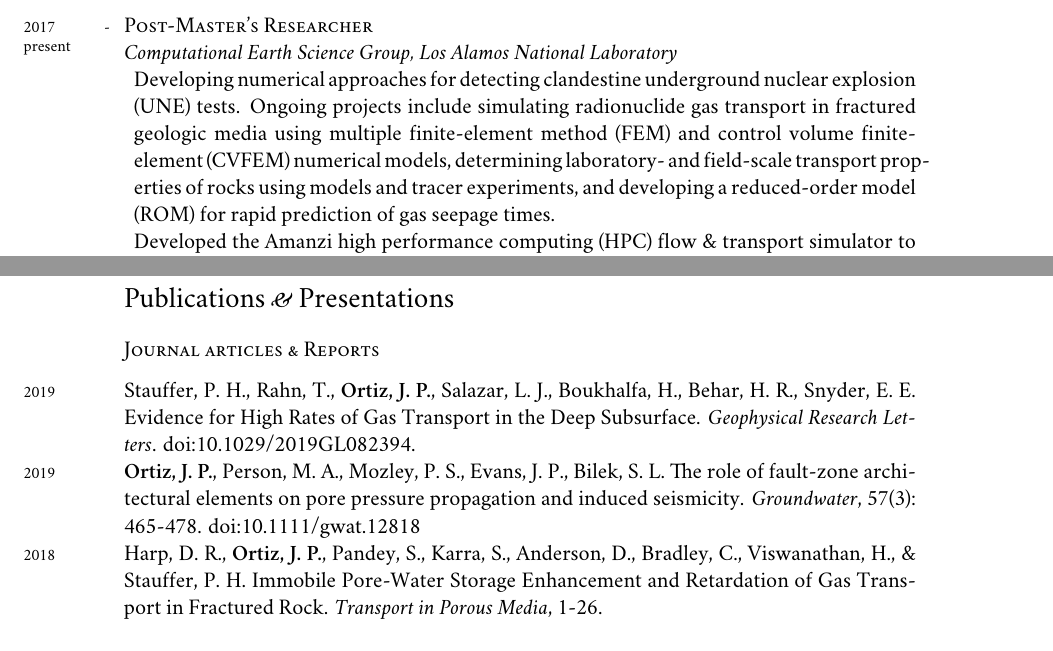
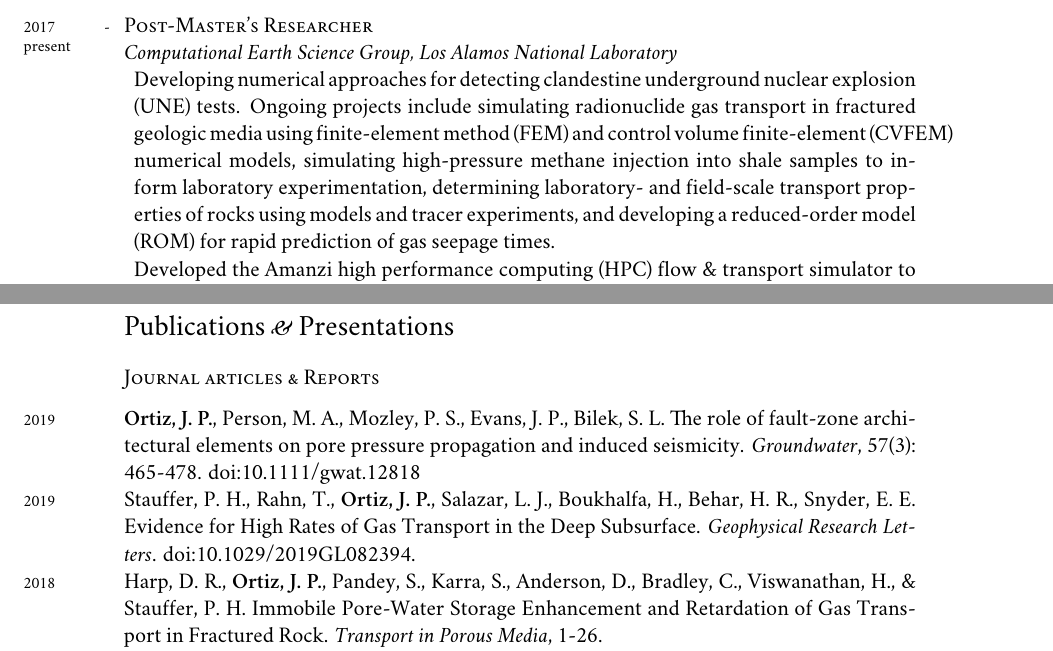
Before and after one commit to johnportiz14/cv, a LaTeX CV (john_ortiz_cv.tex): two parts of pages 1 and 4 of 5, joined at a grey line, cut so that both start at the same text. Compiled offline with XeLaTeX; a missing font is replaced by an installed copy or a similar font.

Commit message:
Add shale gas simulations to Research Experience.

```diff
--- a/john_ortiz_cv.tex
+++ b/john_ortiz_cv.tex
@@ -167,7 +167,7 @@
 \years{2017 - present}\textsc{Post-Master's Researcher}\\
 \textit{Computational Earth Science Group, Los Alamos National Laboratory}
 \begin{adjustwidth}{5pt}{0pt}
-	Developing numerical approaches for detecting clandestine underground nuclear explosion (UNE) tests. Ongoing projects include simulating radionuclide gas transport in fractured geologic media using multiple finite-element method (FEM) and control volume finite-element (CVFEM) numerical models, determining laboratory- and field-scale transport properties of rocks using models and tracer experiments, and developing a reduced-order model (ROM) for rapid prediction of gas seepage times.\\
+	Developing numerical approaches for detecting clandestine underground nuclear explosion (UNE) tests. Ongoing projects include simulating radionuclide gas transport in fractured geologic media using finite-element method (FEM) and control volume finite-element (CVFEM) numerical models, simulating high-pressure methane injection into shale samples to inform laboratory experimentation, determining laboratory- and field-scale transport properties of rocks using models and tracer experiments, and developing a reduced-order model (ROM) for rapid prediction of gas seepage times.\\
 	Developed the Amanzi high performance computing (HPC) flow \& transport simulator to meet the Nuclear Quality Assurance-1 (NQA-1) regulatory standard by improving code verification and benchmark tests. Collaborated on a multi-lab program supported by the DOE Office of Environmental Management (DOE EM) to provide scientifically defensible and standardized assessments of the uncertainties and risks associated with the environmental cleanup and closure of waste sites.
 \end{adjustwidth}
 
@@ -235,8 +235,8 @@ Advanced proficiency in written and conversational Spanish (nine years of academ
 %\subsection*{Journal articles \amper{} Reports}
 \subsection*{Journal articles \& Reports}
 \noindent
+\years{2019}\textbf{Ortiz, J. P.}, Person, M. A., Mozley, P. S., Evans, J. P., Bilek, S. L. The role of fault-zone architectural elements on pore pressure propagation and induced seismicity. \emph{Groundwater}, 57(3): 465-478. doi:10.1111/gwat.12818\\
 \years{2019}Stauffer, P. H., Rahn, T., \textbf{Ortiz, J. P.}, Salazar, L. J., Boukhalfa, H., Behar, H. R., Snyder, E. E. Evidence for High Rates of Gas Transport in the Deep Subsurface. \emph{Geophysical Research Letters}. doi:10.1029/2019GL082394.\\
-\years{2019}\textbf{Ortiz, J. P.}, Person, M. A., Mozley, P. S., Evans, J. P., Bilek, S. L. The role of fault-zone architectural elements on pore pressure propagation and induced seismicity. \emph{Groundwater}, 57(3): 465-478. doi:10.1111/gwat.12818\\
 \years{2018}Harp, D. R., \textbf{Ortiz, J. P.}, Pandey, S., Karra, S., Anderson, D., Bradley, C., Viswanathan, H., \& Stauffer, P. H. Immobile Pore-Water Storage Enhancement and Retardation of Gas Transport in Fractured Rock. \emph{Transport in Porous Media}, 1-26.\\
 \years{2018}Stauffer, P.H., Rahn, T.A., \textbf{Ortiz, J. P.}, Salazar, L.J., Boukhalfa, H., \& Snyder, E.E.. Summary of a Gas Transport Tracer Test in the Deep Cerros Del Rio Basalts, Mesita del Buey, Los Alamos NM. United States. doi:10.2172/1417180.\\
 \years{2016}Zhang, Y., Edel, S. S., Pepin, J., Person, M., Broadhead, R., \textbf{Ortiz, J. P.}, Bilek, S. L., Mozley, P. S., \& Evans, J. P. (2016). Exploring the potential linkages between oil-field brine reinjection, crystalline basement permeability, and triggered seismicity for the Dagger Draw Oil field, southeastern New Mexico, USA, using hydrologic modeling. \emph{Geofluids}. https://doi.org/10.1111/gfl.12199\\
```
Also changed, not shown: john_ortiz_cv.pdf, 2 other files.
